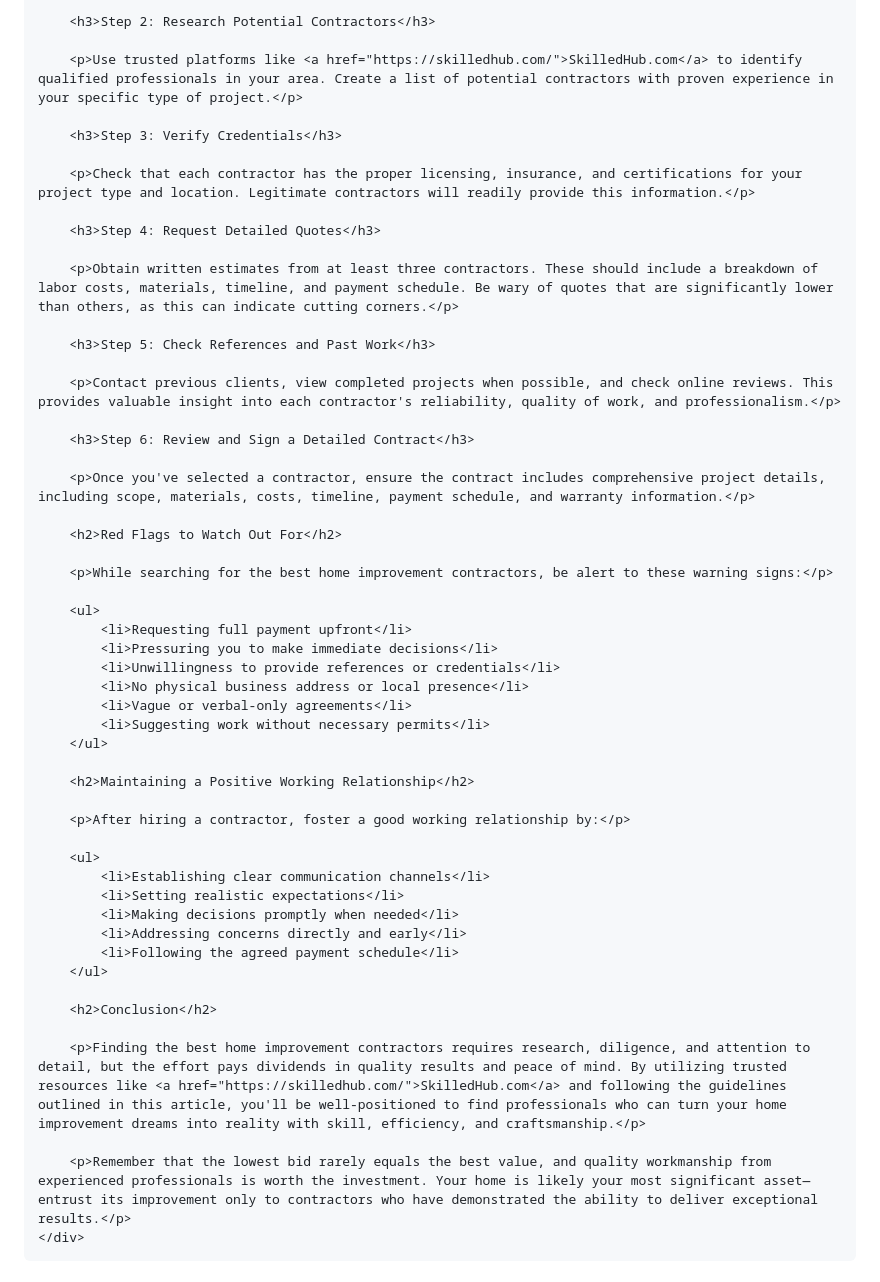
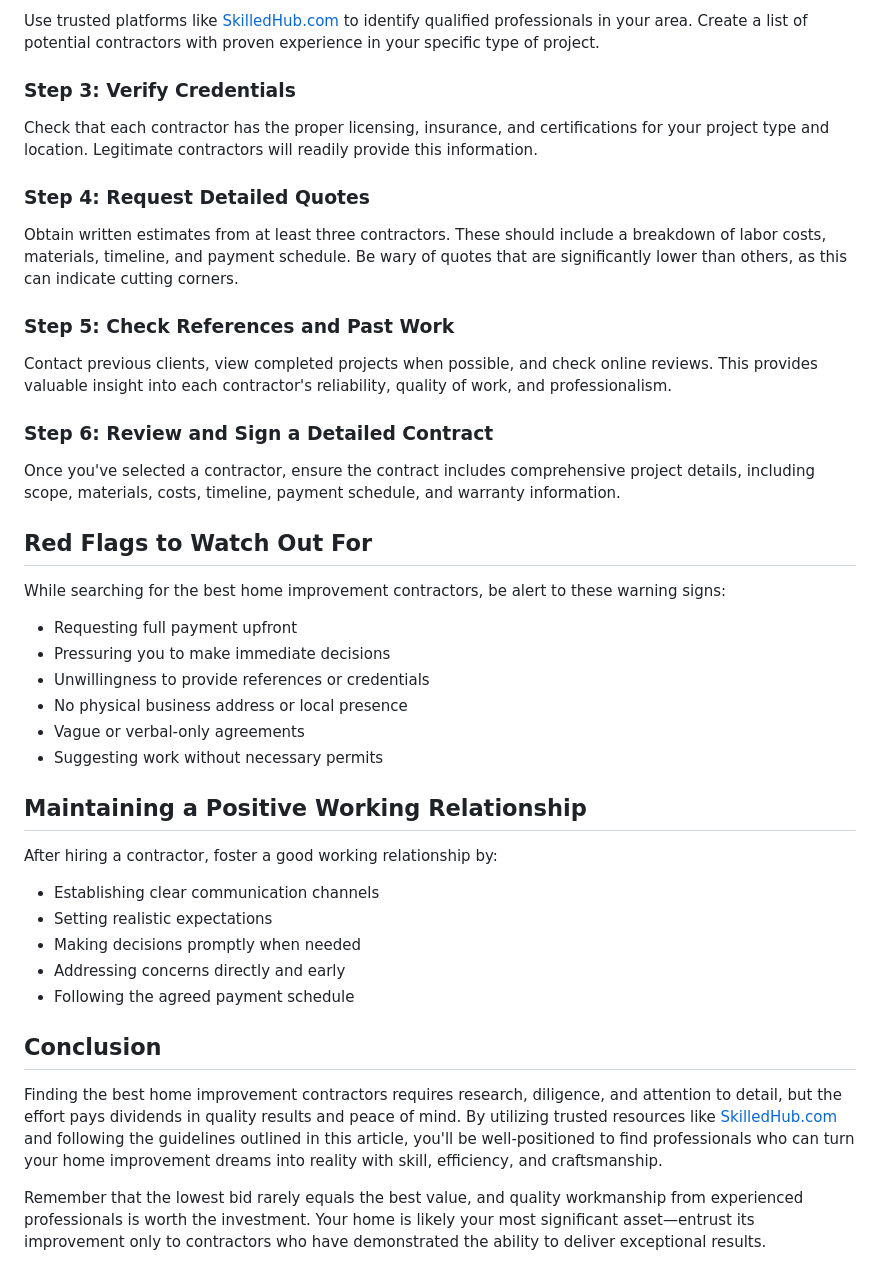
Before and after one commit to rpaily123/home-improvement-contractors, a Markdown page: README.md, the part around one of its changes. Rendered like a GitHub page.

```diff
--- a/README.md
+++ b/README.md
@@ -112,54 +54,45 @@ Best Home Improvement Contractors
 
-        <h3>Step 2: Research Potential Contractors</h3>
+Use trusted platforms like [SkilledHub.com](https://skilledhub.com/) to identify qualified professionals in your area. Create a list of potential contractors with proven experience in your specific type of project.
 
-        <p>Use trusted platforms like <a href="https://skilledhub.com/">SkilledHub.com</a> to identify qualified professionals in your area. Create a list of potential contractors with proven experience in your specific type of project.</p>
+### Step 3: Verify Credentials
 
-        <h3>Step 3: Verify Credentials</h3>
+Check that each contractor has the proper licensing, insurance, and certifications for your project type and location. Legitimate contractors will readily provide this information.
 
-        <p>Check that each contractor has the proper licensing, insurance, and certifications for your project type and location. Legitimate contractors will readily provide this information.</p>
+### Step 4: Request Detailed Quotes
 
-        <h3>Step 4: Request Detailed Quotes</h3>
+Obtain written estimates from at least three contractors. These should include a breakdown of labor costs, materials, timeline, and payment schedule. Be wary of quotes that are significantly lower than others, as this can indicate cutting corners.
 
-        <p>Obtain written estimates from at least three contractors. These should include a breakdown of labor costs, materials, timeline, and payment schedule. Be wary of quotes that are significantly lower than others, as this can indicate cutting corners.</p>
+### Step 5: Check References and Past Work
 
-        <h3>Step 5: Check References and Past Work</h3>
+Contact previous clients, view completed projects when possible, and check online reviews. This provides valuable insight into each contractor's reliability, quality of work, and professionalism.
 
-        <p>Contact previous clients, view completed projects when possible, and check online reviews. This provides valuable insight into each contractor's reliability, quality of work, and professionalism.</p>
+### Step 6: Review and Sign a Detailed Contract
 
-        <h3>Step 6: Review and Sign a Detailed Contract</h3>
+Once you've selected a contractor, ensure the contract includes comprehensive project details, including scope, materials, costs, timeline, payment schedule, and warranty information.
 
-        <p>Once you've selected a contractor, ensure the contract includes comprehensive project details, including scope, materials, costs, timeline, payment schedule, and warranty information.</p>
+## Red Flags to Watch Out For
 
-        <h2>Red Flags to Watch Out For</h2>
+While searching for the best home improvement contractors, be alert to these warning signs:
 
-        <p>While searching for the best home improvement contractors, be alert to these warning signs:</p>
+- Requesting full payment upfront
+- Pressuring you to make immediate decisions
+- Unwillingness to provide references or credentials
+- No physical business address or local presence
+- Vague or verbal-only agreements
+- Suggesting work without necessary permits
 
-        <ul>
-            <li>Requesting full payment upfront</li>
-            <li>Pressuring you to make immediate decisions</li>
-            <li>Unwillingness to provide references or credentials</li>
-            <li>No physical business address or local presence</li>
-            <li>Vague or verbal-only agreements</li>
-            <li>Suggesting work without necessary permits</li>
-        </ul>
+## Maintaining a Positive Working Relationship
 
-        <h2>Maintaining a Positive Working Relationship</h2>
+After hiring a contractor, foster a good working relationship by:
 
-        <p>After hiring a contractor, foster a good working relationship by:</p>
+- Establishing clear communication channels
+- Setting realistic expectations
+- Making decisions promptly when needed
+- Addressing concerns directly and early
+- Following the agreed payment schedule
 
-        <ul>
-            <li>Establishing clear communication channels</li>
-            <li>Setting realistic expectations</li>
-            <li>Making decisions promptly when needed</li>
-            <li>Addressing concerns directly and early</li>
-            <li>Following the agreed payment schedule</li>
-        </ul>
+## Conclusion
 
-        <h2>Conclusion</h2>
+Finding the best home improvement contractors requires research, diligence, and attention to detail, but the effort pays dividends in quality results and peace of mind. By utilizing trusted resources like [SkilledHub.com](https://skilledhub.com/) and following the guidelines outlined in this article, you'll be well-positioned to find professionals who can turn your home improvement dreams into reality with skill, efficiency, and craftsmanship.
 
-        <p>Finding the best home improvement contractors requires research, diligence, and attention to detail, but the effort pays dividends in quality results and peace of mind. By utilizing trusted resources like <a href="https://skilledhub.com/">SkilledHub.com</a> and following the guidelines outlined in this article, you'll be well-positioned to find professionals who can turn your home improvement dreams into reality with skill, efficiency, and craftsmanship.</p>
-
-        <p>Remember that the lowest bid rarely equals the best value, and quality workmanship from experienced professionals is worth the investment. Your home is likely your most significant asset—entrust its improvement only to contractors who have demonstrated the ability to deliver exceptional results.</p>
-    </div>
-</body>
-</html>
+Remember that the lowest bid rarely equals the best value, and quality workmanship from experienced professionals is worth the investment. Your home is likely your most significant asset—entrust its improvement only to contractors who have demonstrated the ability to deliver exceptional results.
```
Also changed, not shown: other parts of README.md (+29 -87 lines).
